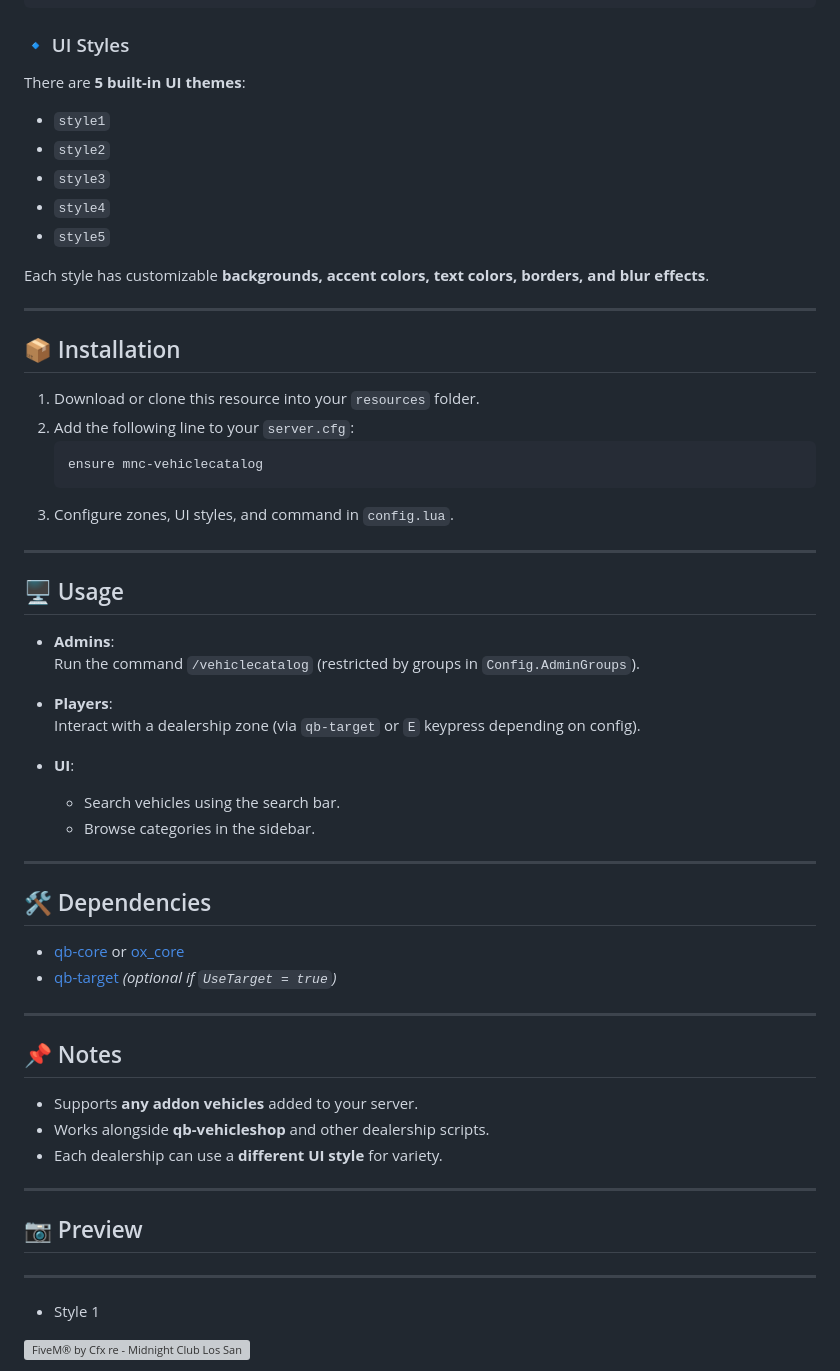
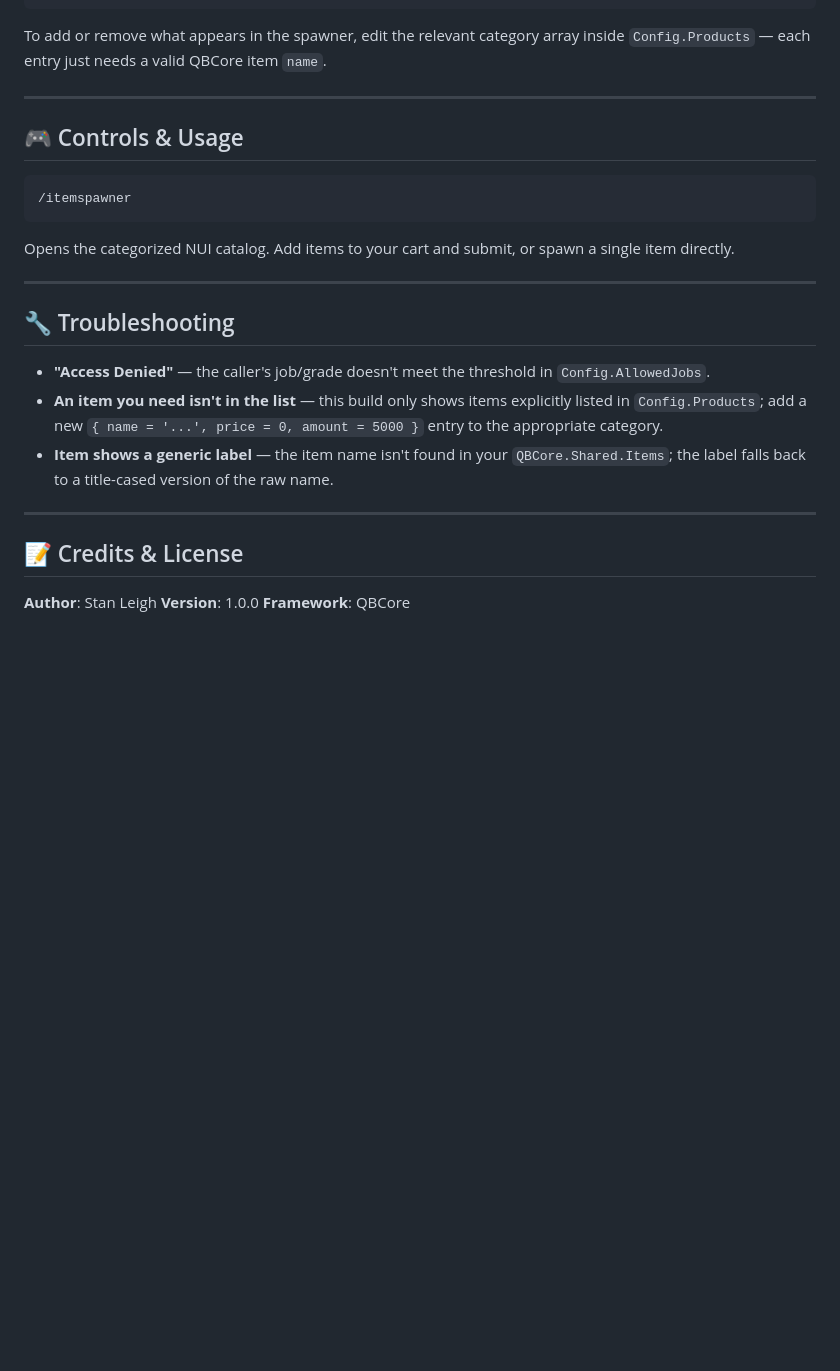
Before and after one commit to MnCLosSantos/mod-dump, a Markdown page: mnc-itemspawner/README.md, the part around one of its changes. Rendered like a GitHub page; blank space fills up the shorter version; grey boxes are pictures that could not be loaded.

````diff
--- a/mnc-itemspawner/README.md
+++ b/mnc-itemspawner/README.md
@@ -54,61 +78,30 @@ Zones = {
 }
 ```
 
-### 🔹 UI Styles
-There are **5 built-in UI themes**:
-- `style1`
-- `style2`
-- `style3`
-- `style4`
-- `style5`
-
-Each style has customizable **backgrounds, accent colors, text colors, borders, and blur effects**.
+To add or remove what appears in the spawner, edit the relevant category array inside `Config.Products` — each entry just needs a valid QBCore item `name`.
 
 ---
 
-## 📦 Installation
+## 🎮 Controls & Usage
 
-1. Download or clone this resource into your `resources` folder.
-2. Add the following line to your `server.cfg`:
-   ```
-   ensure mnc-vehiclecatalog
-   ```
-3. Configure zones, UI styles, and command in `config.lua`.
+```
+/itemspawner
+```
+Opens the categorized NUI catalog. Add items to your cart and submit, or spawn a single item directly.
 
 ---
 
-## 🖥️ Usage
+## 🔧 Troubleshooting
 
-- **Admins**:
-  Run the command `/vehiclecatalog` (restricted by groups in `Config.AdminGroups`).
-
-- **Players**:
-  Interact with a dealership zone (via `qb-target` or `E` keypress depending on config).
-
-- **UI**:
-  - Search vehicles using the search bar.
-  - Browse categories in the sidebar.
+- **"Access Denied"** — the caller's job/grade doesn't meet the threshold in `Config.AllowedJobs`.
+- **An item you need isn't in the list** — this build only shows items explicitly listed in `Config.Products`; add a new `{ name = '...', price = 0, amount = 5000 }` entry to the appropriate category.
+- **Item shows a generic label** — the item name isn't found in your `QBCore.Shared.Items`; the label falls back to a title-cased version of the raw name.
 
 ---
 
-## 🛠️ Dependencies
+## 📝 Credits & License
 
-- [qb-core](https://github.com/qbcore-framework/qb-core) or [ox_core](https://overextended.dev/)
-- [qb-target](https://github.com/qbcore-framework/qb-target) *(optional if `UseTarget = true`)*
+**Author**: Stan Leigh
+**Version**: 1.0.0
+**Framework**: QBCore
 
----
-
-## 📌 Notes
-
-- Supports **any addon vehicles** added to your server.
-- Works alongside **qb-vehicleshop** and other dealership scripts.
-- Each dealership can use a **different UI style** for variety.
-
----
-
-## 📷 Preview
----
-
-- Style 1
-<img width="1920" height="1080" alt="FiveM® by Cfx re - Midnight Club Los Santo's 21_08_2025 03_52_26" src="https://github.com/user-attachments/assets/3ff2df74-8102-4614-b8b8-c23634641ee9" />
-
````
Also changed, not shown: other parts of mnc-itemspawner/README.md (+61 -78 lines).
